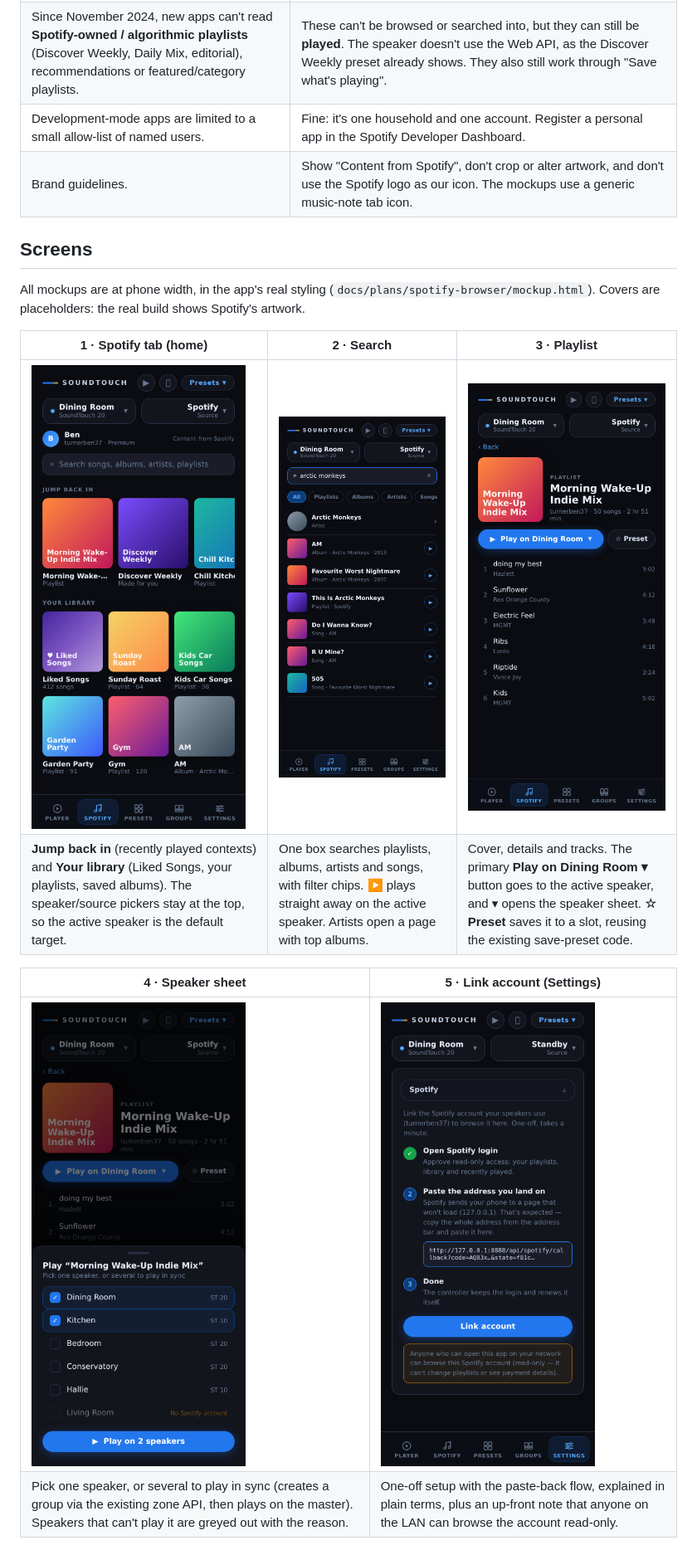
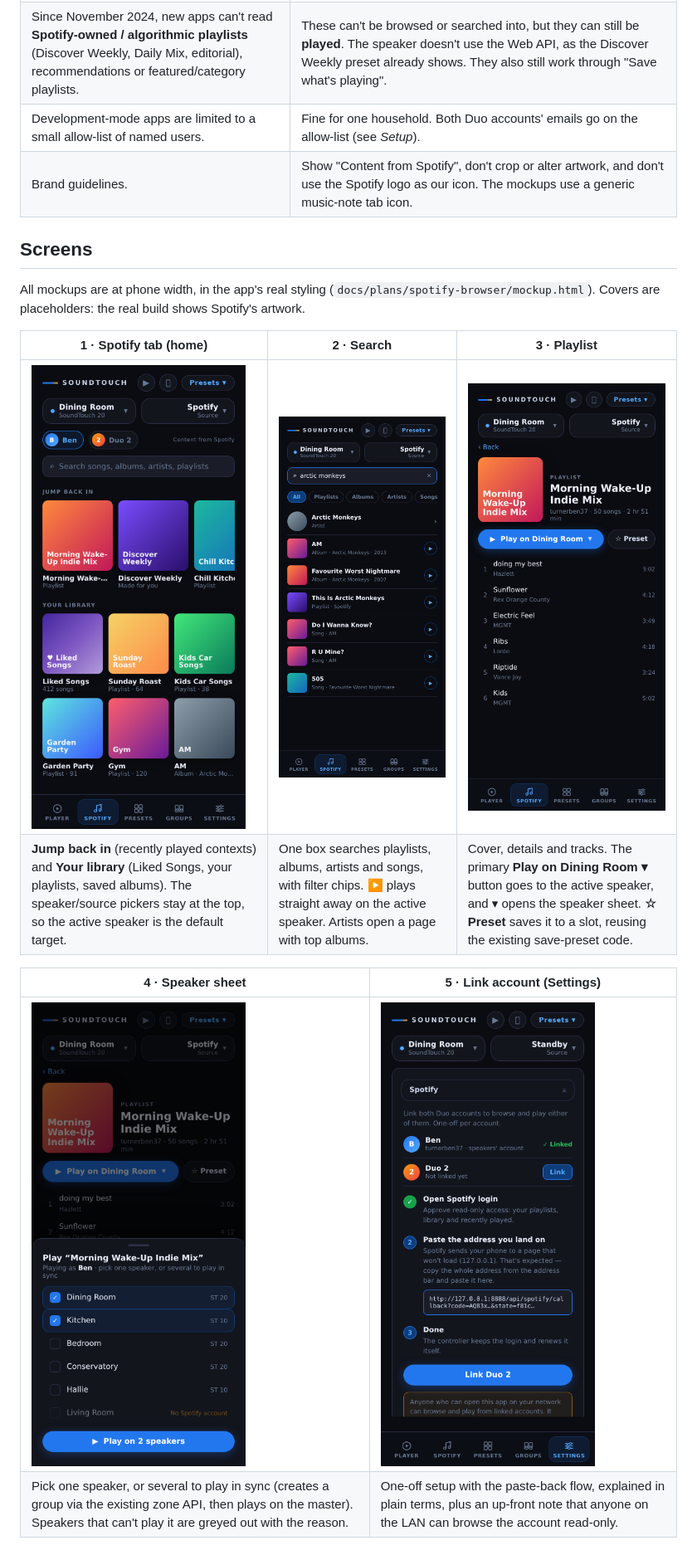
Before and after one commit to bttechcouk/SoundTouch, a Markdown page: docs/plans/spotify-browser.md, the part around one of its changes. Shown at 83% size. Rendered like a GitHub page; pictures changed too: docs/plans/spotify-browser/1-home.png, docs/plans/spotify-browser/4-speaker-sheet.png, docs/plans/spotify-browser/5-link-account.png.

```diff
--- a/docs/plans/spotify-browser.md
+++ b/docs/plans/spotify-browser.md
@@ -36,7 +56,7 @@ So playback is solved. What's left is the **browsing**: search, your playlists a
 |---|---|
 | Redirect URIs must be HTTPS, except the loopback IPs `http://127.0.0.1` / `[::1]`. `localhost` and LAN IPs are not allowed (enforced for new apps from April 2025). | The controller's `http://10.10.10.111:8888` can't be the redirect. So the one-off login is a **paste-back**: Spotify redirects the phone to `http://127.0.0.1:8888/…`, the page fails to load (expected), and you paste that address into the app. See screen 5. |
 | Since November 2024, new apps can't read **Spotify-owned / algorithmic playlists** (Discover Weekly, Daily Mix, editorial), recommendations or featured/category playlists. | These can't be browsed or searched into, but they can still be **played**. The speaker doesn't use the Web API, as the Discover Weekly preset already shows. They also still work through "Save what's playing". |
-| Development-mode apps are limited to a small allow-list of named users. | Fine: it's one household and one account. Register a personal app in the Spotify Developer Dashboard. |
+| Development-mode apps are limited to a small allow-list of named users. | Fine for one household. Both Duo accounts' emails go on the allow-list (see *Setup*). |
 | Brand guidelines. | Show "Content from Spotify", don't crop or alter artwork, and don't use the Spotify logo as our icon. The mockups use a generic music-note tab icon. |
 
 ## Screens
```
Also changed, not shown: other parts of docs/plans/spotify-browser.md (+51 -15 lines), 1 other file.
